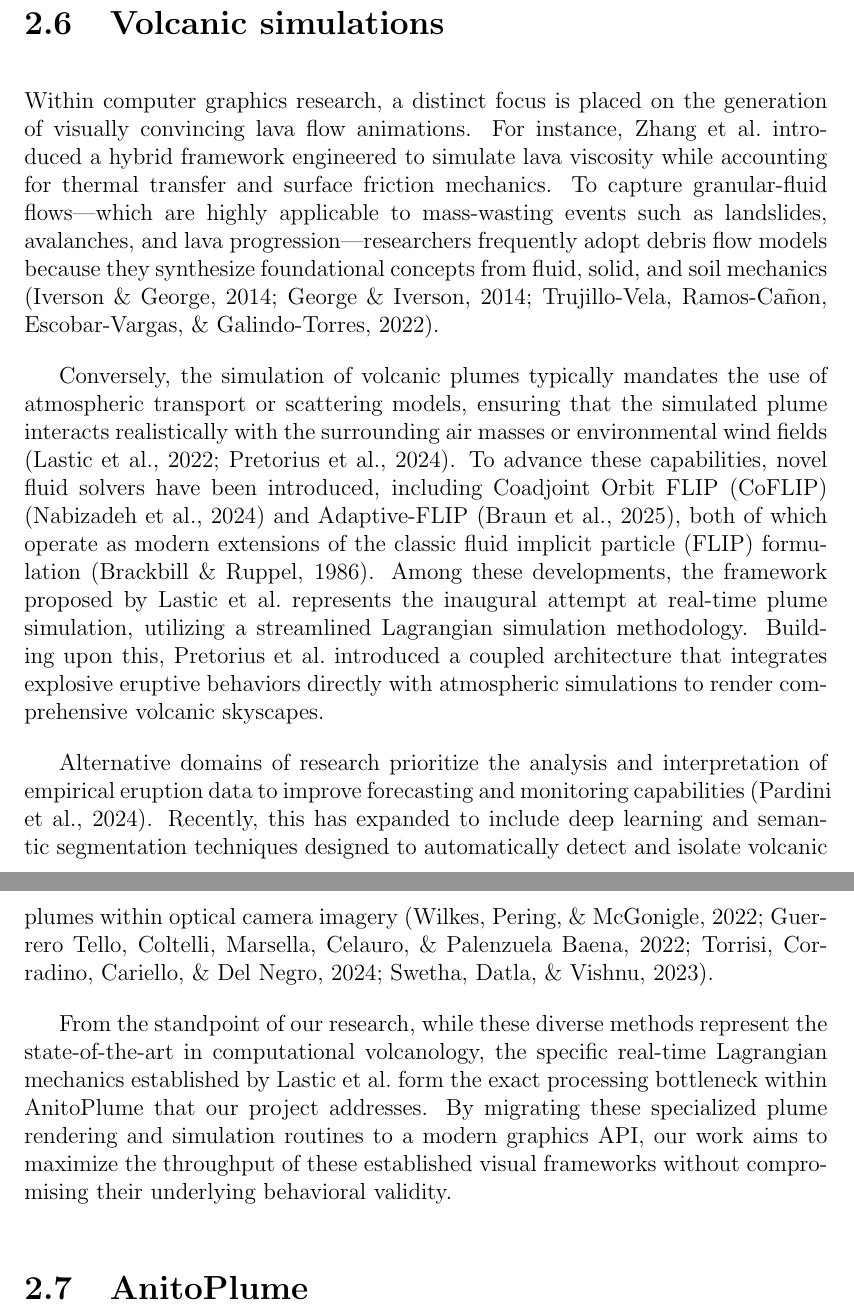
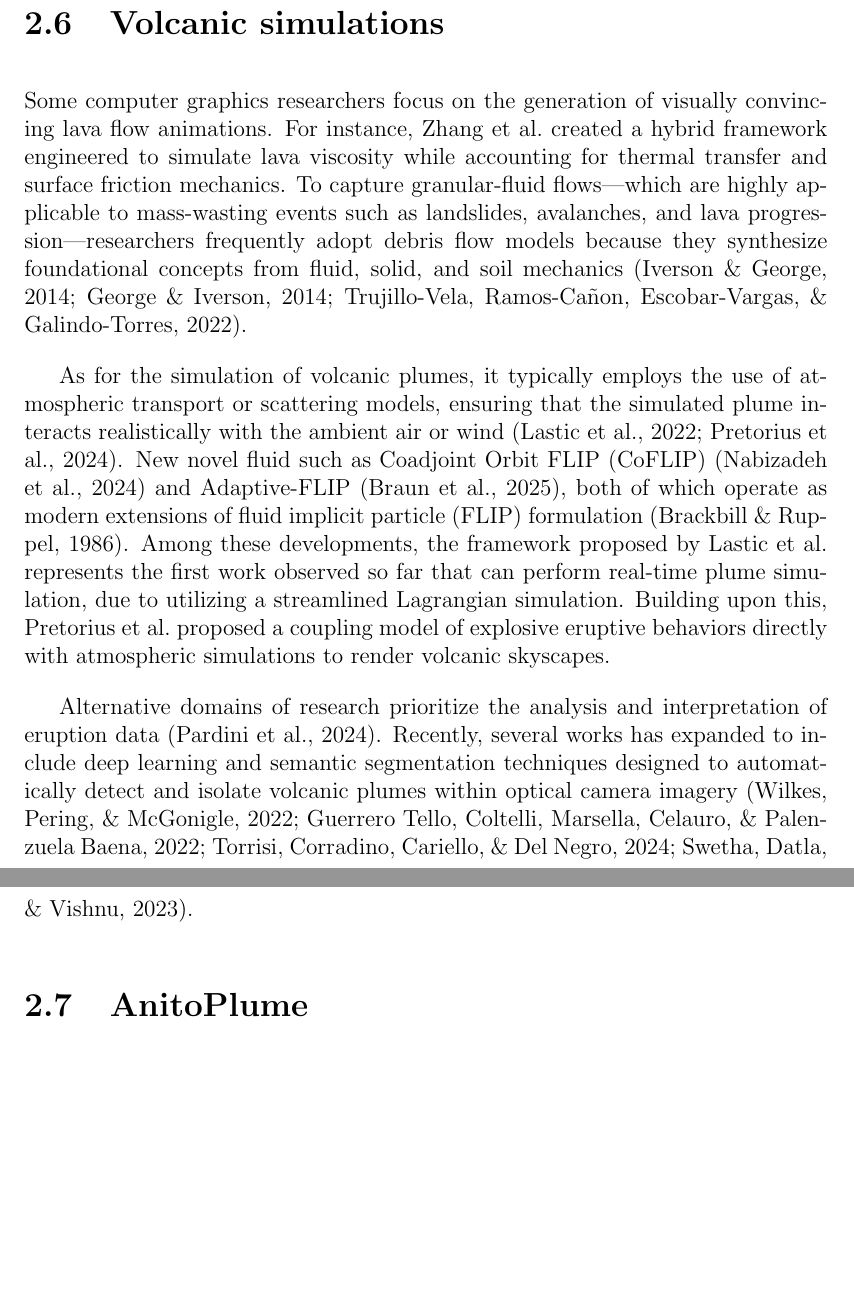
Before and after one commit to Rggman/Thesis_Paper-Anito_Plume, a LaTeX thesis (main.tex, which reads chapter_2.tex): two parts of pages 16 and 17 of 52, joined at a grey line, cut so that both start at the same text, the shorter picture padded with empty space. Compiled offline with pdfLaTeX.

Commit message:
fix rrl sections

```diff
--- a/chapter_2.tex
+++ b/chapter_2.tex
@@ -120,20 +120,17 @@ This heightmap was leveraged to produce an initial 3D mesh of Taal, which was su
 
 \section{Volcanic simulations}
 
-Within computer graphics research, a distinct focus is placed on the generation of visually convincing lava flow animations.
-For instance, \citeauthor{zhang2017hybrid} introduced a hybrid framework engineered to simulate lava viscosity while accounting for thermal transfer and surface friction mechanics.
+Some computer graphics researchers focus on the generation of visually convincing lava flow animations.
+For instance, \citeauthor{zhang2017hybrid} created a hybrid framework engineered to simulate lava viscosity while accounting for thermal transfer and surface friction mechanics.
 To capture granular-fluid flows—which are highly applicable to mass-wasting events such as landslides, avalanches, and lava progression—researchers frequently adopt debris flow models because they synthesize foundational concepts from fluid, solid, and soil mechanics \cite{IversonGeorge2014, GeorgeIverson2014, TrujilloVela2022}.
 
-Conversely, the simulation of volcanic plumes typically mandates the use of atmospheric transport or scattering models, ensuring that the simulated plume interacts realistically with the surrounding air masses or environmental wind fields \cite{lastic2022interactive, pretorius2024volcanic}.
-To advance these capabilities, novel fluid solvers have been introduced, including Coadjoint Orbit FLIP (CoFLIP) \cite{nabizadeh2024fluid} and Adaptive-FLIP \cite{braun2025adaptive}, both of which operate as modern extensions of the classic fluid implicit particle (FLIP) formulation \cite{BrackbillRuppel1986}.
-Among these developments, the framework proposed by \citeauthor{lastic2022interactive} represents the inaugural attempt at real-time plume simulation, utilizing a streamlined Lagrangian simulation methodology.
-Building upon this, \citeauthor{pretorius2024volcanic} introduced a coupled architecture that integrates explosive eruptive behaviors directly with atmospheric simulations to render comprehensive volcanic skyscapes.
+As for the simulation of volcanic plumes, it typically employs the use of atmospheric transport or scattering models, ensuring that the simulated plume interacts realistically with the ambient air  or  wind  \cite{lastic2022interactive, pretorius2024volcanic}.
+New novel fluid such as Coadjoint Orbit FLIP (CoFLIP) \cite{nabizadeh2024fluid} and Adaptive-FLIP \cite{braun2025adaptive}, both of which operate as modern extensions of fluid implicit particle (FLIP) formulation \cite{BrackbillRuppel1986}.
+Among these developments, the framework proposed by \citeauthor{lastic2022interactive} represents the first work observed so far that can perform real-time plume simulation, due to utilizing a streamlined Lagrangian simulation.
+Building upon this, \citeauthor{pretorius2024volcanic} proposed a coupling model of explosive eruptive behaviors directly with atmospheric simulations to render volcanic skyscapes.
 
-Alternative domains of research prioritize the analysis and interpretation of empirical eruption data to improve forecasting and monitoring capabilities \cite{Pardini2024}.
-Recently, this has expanded to include deep learning and semantic segmentation techniques designed to automatically detect and isolate volcanic plumes within optical camera imagery \cite{Wilkes2022, GuerreroTello2022, Torrisi2024, Swetha2023}.
-
-From the standpoint of our research, while these diverse methods represent the state-of-the-art in computational volcanology, the specific real-time Lagrangian mechanics established by \citeauthor{lastic2022interactive} form the exact processing bottleneck within AnitoPlume that our project addresses.
-By migrating these specialized plume rendering and simulation routines to a modern graphics API, our work aims to maximize the throughput of these established visual frameworks without compromising their underlying behavioral validity.
+Alternative domains of research prioritize the analysis and interpretation of eruption data \cite{Pardini2024}.
+Recently, several works has expanded to include deep learning and semantic segmentation techniques designed to automatically detect and isolate volcanic plumes within optical camera imagery \cite{Wilkes2022, GuerreroTello2022, Torrisi2024, Swetha2023}.
 
 \section{AnitoPlume}
 AnitoPlume is the first interactive, real-time 3D graphics-based simulation application explicitly tailored for visualizing the changing landscape of the Taal Volcano island in the Philippines and its corresponding eruption plumes.
```
Also changed, not shown: main.pdf, chapter_2.tex (8 more changed lines).
